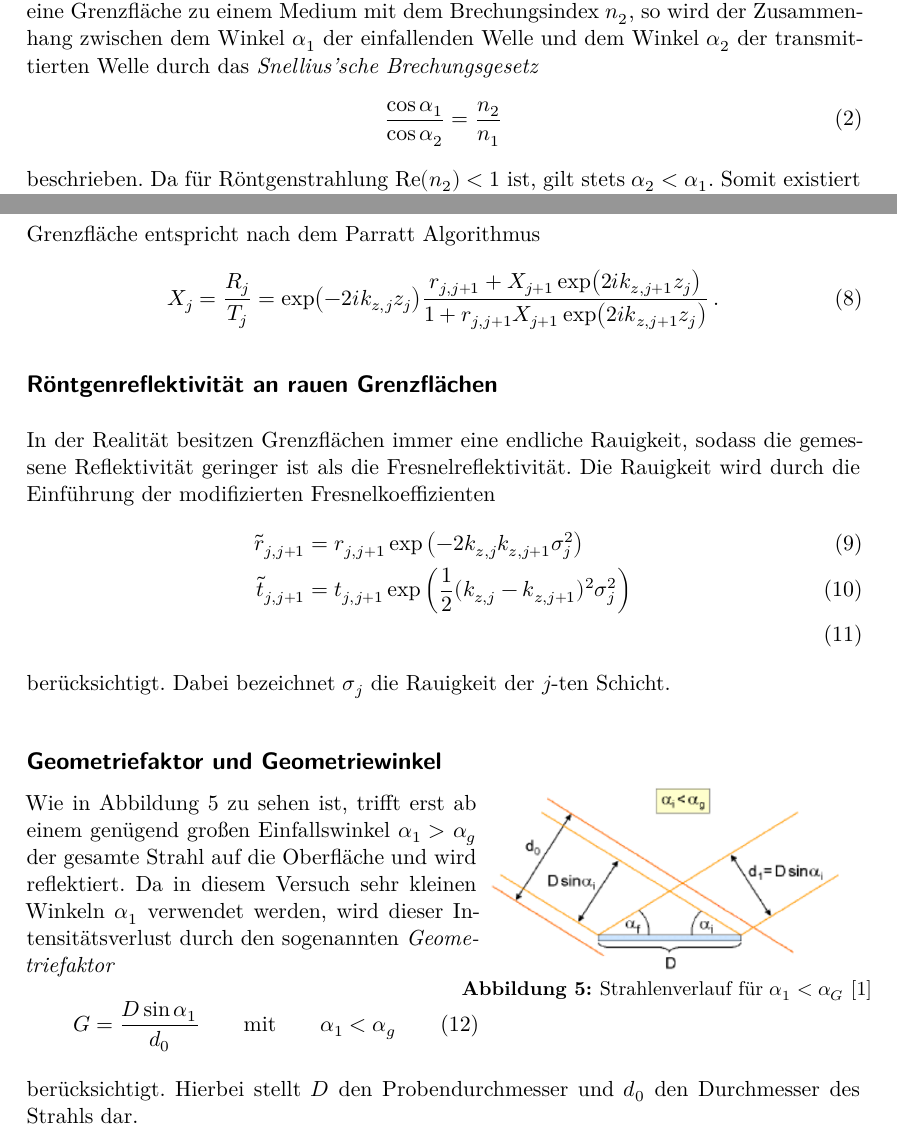
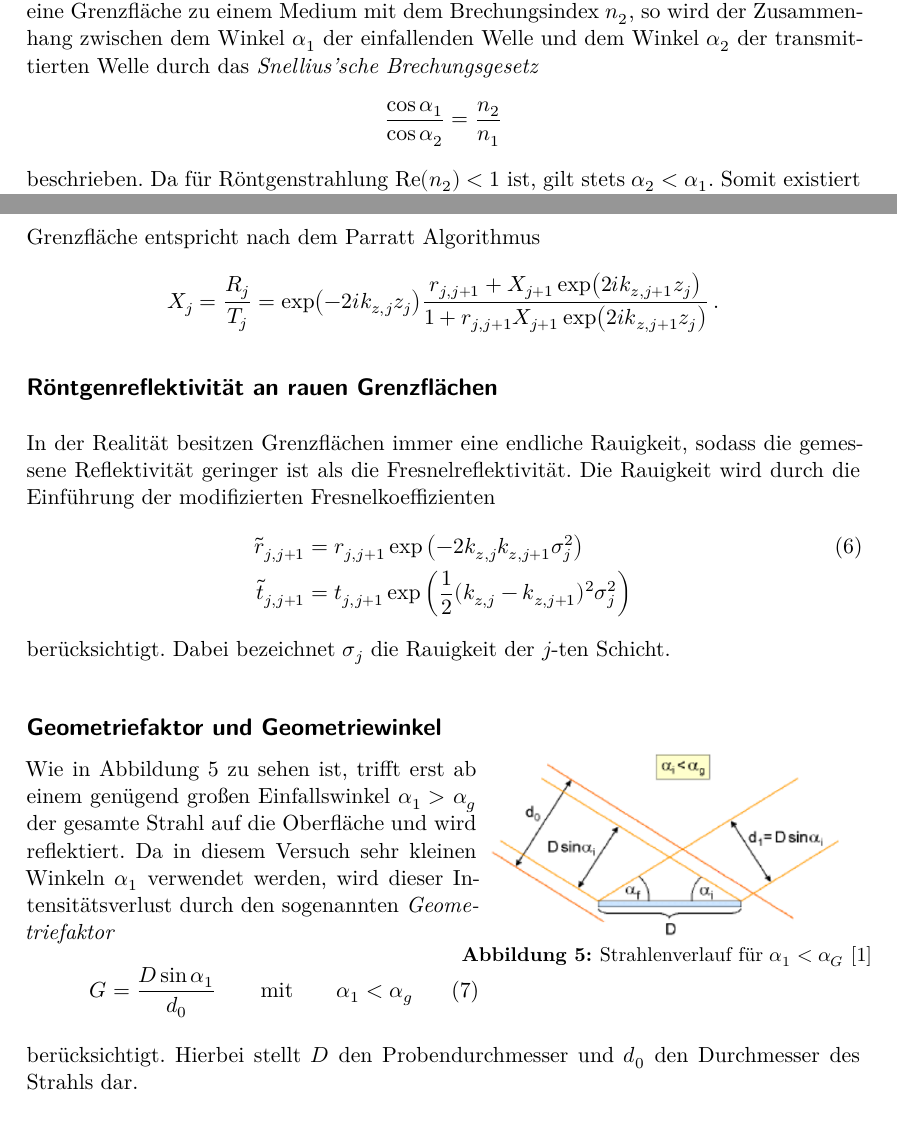
Before and after one commit to jpwgnr/FP_20_21, a LaTeX document (V44_Roentgenreflektometrie/main.tex, which reads V44_Roentgenreflektometrie/content/theorie.tex): two parts of pages 3 and 7 of 15, joined at a grey line, cut so that both start at the same text. Compiled offline with XeLaTeX.

Commit message:
minor changes

```diff
--- a/V44_Roentgenreflektometrie/content/theorie.tex
+++ b/V44_Roentgenreflektometrie/content/theorie.tex
@@ -7,21 +7,23 @@ Die Wellenlänge der in Röntgenreflexionsversuchen verwendeten Strahlung liegt
 Röntgenstrahlen besitzen einen Brechungsindex der Form
 \begin{equation}
     n=1-\delta + i \beta \, .
+    \label{eq:imag}
 \end{equation}
 Wobei $\delta = \frac{\lambda^2}{2\pi}r_e\rho > 0$ eine kleine Korrektur der Größenordnung $10^{-6}$ darstellt und $\beta = \frac{\lambda}{4\pi}\mu \approx 10^{-7}$ (für Röntgenstrahlung der Energie $E=\SI{8}{\keV}$) die Absorption beschreibt.
 Die Tatsache, dass der Realteil des Brechungsindex kleiner als $1$ ist, ermöglicht das Auftreten von äußerer Totalreflexion, welche im folgenden Abschnitt genauer erläutert wird.
 
 \subsection*{Röntgenreflektivität an glatten Grenzflächen}
 Trifft eine elektromagnetische Welle in einem Medium mit dem Brechungsindex $n_1$ auf eine Grenzfläche zu einem Medium mit dem Brechungsindex $n_2$, so wird der Zusammenhang zwischen dem Winkel $\alpha_1$ der einfallenden Welle und dem Winkel $\alpha_2$ der transmittierten Welle durch das \textit{Snellius'sche Brechungsgesetz}
-\begin{equation}
+\begin{equation*}
     \frac{\cos{\alpha_1}}{\cos{\alpha_2}}=\frac{n_2}{n_1}
-\end{equation}
+\end{equation*}
 beschrieben.
 Da für Röntgenstrahlung $\operatorname{Re}(n_2)<1$ ist, gilt stets $\alpha_2 < \alpha_1$.
 Somit existiert ein kritischer Winkel $\alpha_1 = \alpha_c$ bei welchen $\alpha_2=0$ ist und es somit zur Totalreflexion der Welle kommt.
 Unter Vernachlässigung der Absorption liegt dieser kritische Winkel bei
 \begin{equation}
     \alpha_c = \sqrt{2\delta} = \lambda \sqrt{\frac{r_e \rho}{\pi}}\, .
+    \label{eq:delta}
 \end{equation}
 Hierbei ist $\rho$ die Dichte des Materials und $r_e$ der klassische Elektronenradius.
 Die Brechung einer elektromagnetischen Welle und die verwendeten Parameter sind in Abbildung \ref{fig:tfig1} dargestellt.
@@ -88,16 +91,16 @@ Die $(N+1)$-te Schicht wird als unendlich Dick angenommen, sodass keine weitere
 \label{fig:tfig4}
 \end{figure}
 Das Verhältnis der Amplituden der reflektierten und transmittierten Welle an der $j$-ten Grenzfläche entspricht nach dem Parratt Algorithmus
-\begin{equation}
+\begin{equation*}
     X_j = \frac{R_j}{T_j}=\exp(-2ik_{z,j}z_j)\frac{r_{j, j+1}+X_{j+1}\exp(2ik_{z,j+1}z_j)}{1+r_{j,j+1}X_{j+1}\exp(2ik_{z,j+1}z_j)}\, .
-\end{equation}
+\end{equation*}
 
 \subsection*{Röntgenreflektivität an rauen Grenzflächen}
 In der Realität besitzen Grenzflächen immer eine endliche Rauigkeit, sodass die gemessene Reflektivität geringer ist als die Fresnelreflektivität.
 Die Rauigkeit wird durch die Einführung der modifizierten Fresnelkoeffizienten
 \begin{align}
-    \tilde{r}_{j, j+1} &= r_{j,j+1}\exp\left(-2k_{z,j}k_{z,j+1}\sigma_j^2\right)\\
-    \tilde{t}_{j, j+1} &= t_{j,j+1}\exp\left(\frac{1}{2}(k_{z,j}-k_{z,j+1})^2\sigma_j^2\right )\\
+    \tilde{r}_{j, j+1} &= r_{j,j+1}\exp\left(-2k_{z,j}k_{z,j+1}\sigma_j^2\right) \label{eq:rau} \\
+    \tilde{t}_{j, j+1} &= t_{j,j+1}\exp\left(\frac{1}{2}(k_{z,j}-k_{z,j+1})^2\sigma_j^2\right )\nonumber
 \end{align}
 berücksichtigt. Dabei bezeichnet $\sigma_j$ die Rauigkeit der $j$-ten Schicht.
 
@@ -110,6 +113,7 @@ Wie in Abbildung \ref{fig:tfig5} zu sehen ist, trifft erst ab einem genügend gr
 Da in diesem Versuch sehr kleinen Winkeln $\alpha_1$ verwendet werden, wird dieser Intensitätsverlust durch den sogenannten \textit{Geometriefaktor}
 \begin{equation}
     G = \frac{D\sin{\alpha_1}}{d_0} \qquad \text{mit} \qquad \alpha_1 < \alpha_g
+    \label{eq:geometrie}
 \end{equation}
 \end{minipage}
 \begin{minipage}[t]{0.44\textwidth}
```
Also changed, not shown: V44_Roentgenreflektometrie/content/auswertung.tex (+4 -4 lines), V44_Roentgenreflektometrie/content/theorie.tex (5 more changed lines).
